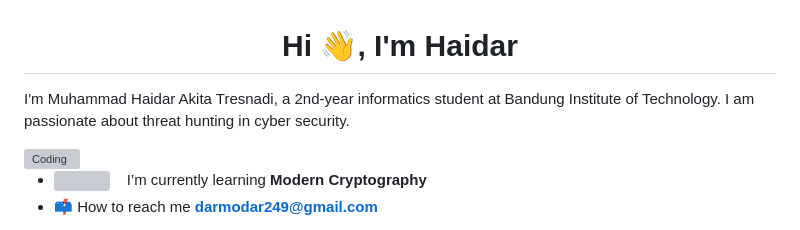
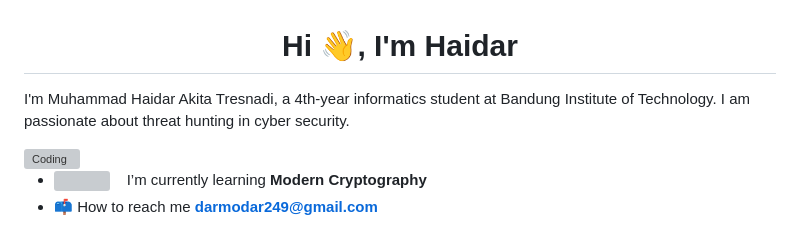
Before and after one commit to Darmodar/Darmodar, a Markdown page: README.md, the part around the change. Drawn GitHub-style; grey boxes are pictures that could not be loaded.

```diff
--- a/README.md
+++ b/README.md
@@ -8,7 +8,7 @@
 <h1 align="center">Hi 👋, I'm Haidar</h1>
 
 
-I'm Muhammad Haidar Akita Tresnadi, a 2nd-year informatics student at Bandung Institute of Technology. I am passionate about threat hunting in cyber security.
+I'm Muhammad Haidar Akita Tresnadi, a 4th-year informatics student at Bandung Institute of Technology. I am passionate about threat hunting in cyber security.
 
 
 
```
